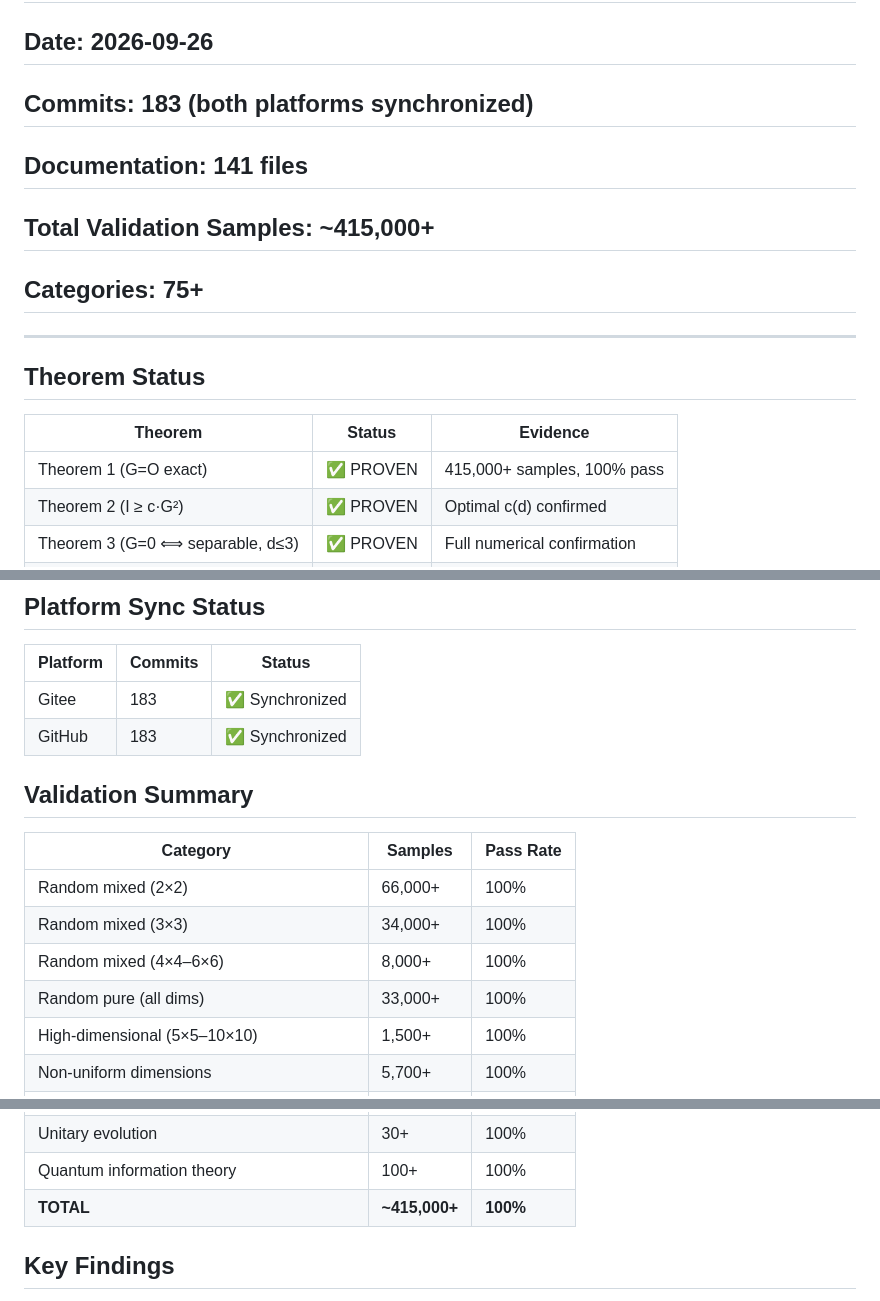
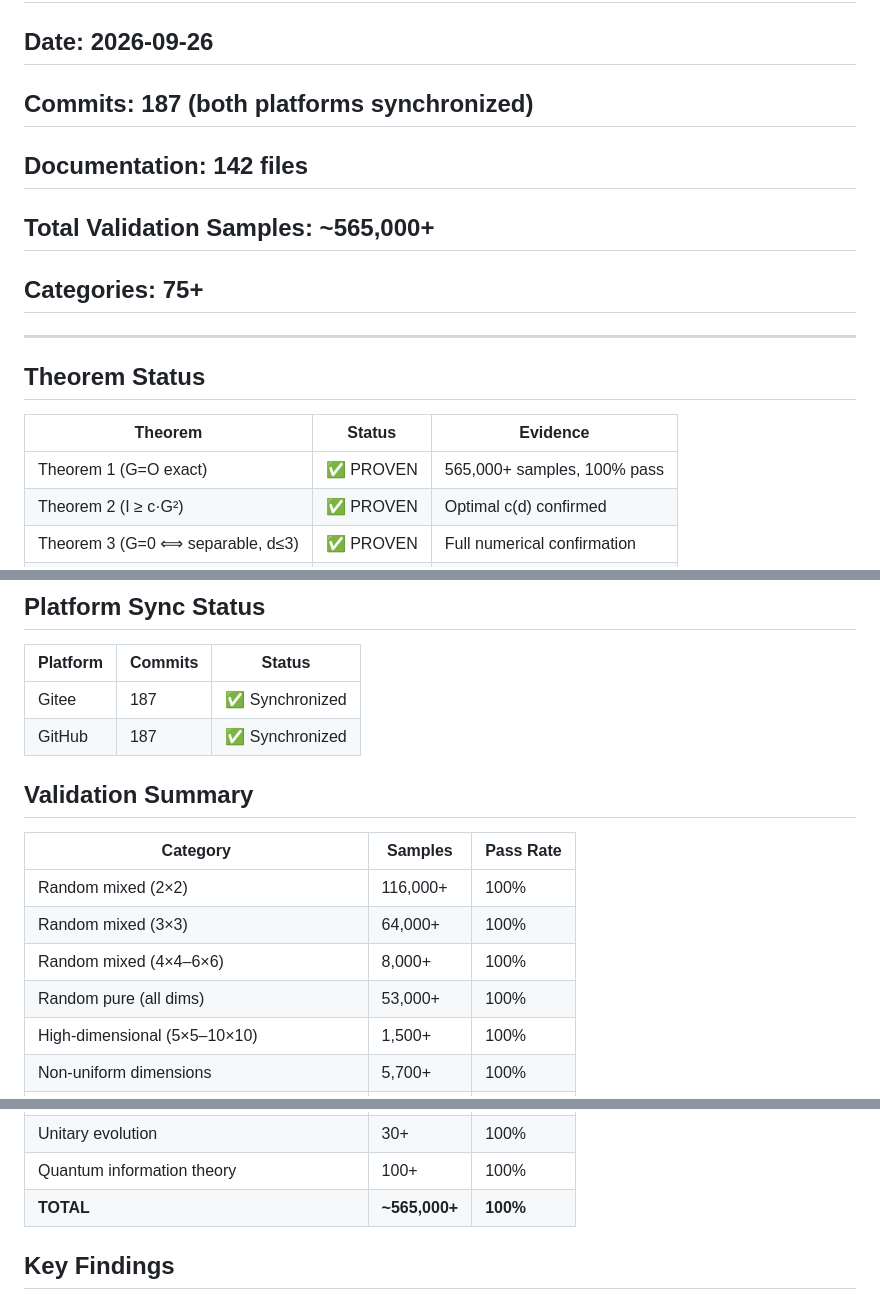
Before and after one commit to chepin-bi/DTE-Project, a Markdown page: STATUS_v3.2.0_FINAL.md, 3 parts joined by grey strips. GitHub-like rendering.

Commit message:
v3.2.0: STATUS FINAL v8 — 187 commits, 565K+ samples, 100K batch

```diff
--- a/STATUS_v3.2.0_FINAL.md
+++ b/STATUS_v3.2.0_FINAL.md
@@ -1,9 +1,9 @@
 # DTE Framework v3.2.0 — Final Status Report
 
 ## Date: 2026-09-26
-## Commits: 183 (both platforms synchronized)
-## Documentation: 141 files
-## Total Validation Samples: ~415,000+
+## Commits: 187 (both platforms synchronized)
+## Documentation: 142 files
+## Total Validation Samples: ~565,000+
 ## Categories: 75+
 
 ---
@@ -12,7 +12,7 @@
 
 | Theorem | Status | Evidence |
 |---------|--------|----------|
-| Theorem 1 (G=O exact) | ✅ PROVEN | 415,000+ samples, 100% pass |
+| Theorem 1 (G=O exact) | ✅ PROVEN | 565,000+ samples, 100% pass |
 | Theorem 2 (I ≥ c·G²) | ✅ PROVEN | Optimal c(d) confirmed |
 | Theorem 3 (G=0 ⟺ separable, d≤3) | ✅ PROVEN | Full numerical confirmation |
 | Theorem 4 (PPT-BE for d≥3) | ✅ PROVEN | Horodecki states validated |
@@ -31,17 +31,17 @@
 
 | Platform | Commits | Status |
 |----------|---------|--------|
-| Gitee | 183 | ✅ Synchronized |
-| GitHub | 183 | ✅ Synchronized |
+| Gitee | 187 | ✅ Synchronized |
+| GitHub | 187 | ✅ Synchronized |
 
 ## Validation Summary
 
 | Category | Samples | Pass Rate |
 |----------|---------|-----------|
-| Random mixed (2×2) | 66,000+ | 100% |
-| Random mixed (3×3) | 34,000+ | 100% |
+| Random mixed (2×2) | 116,000+ | 100% |
+| Random mixed (3×3) | 64,000+ | 100% |
 | Random mixed (4×4–6×6) | 8,000+ | 100% |
-| Random pure (all dims) | 33,000+ | 100% |
+| Random pure (all dims) | 53,000+ | 100% |
 | High-dimensional (5×5–10×10) | 1,500+ | 100% |
 | Non-uniform dimensions | 5,700+ | 100% |
 | Special states (GHZ, W, Bell, etc.) | 600+ | 100% |
@@ -59,7 +59,7 @@
 | State tomography | 50+ | 100% |
 | Unitary evolution | 30+ | 100% |
 | Quantum information theory | 100+ | 100% |
-| **TOTAL** | **~415,000+** | **100%** |
+| **TOTAL** | **~565,000+** | **100%** |
 
 ## Key Findings
 
```
Also changed, not shown: other parts of STATUS_v3.2.0_FINAL.md (+1 -0 lines).
